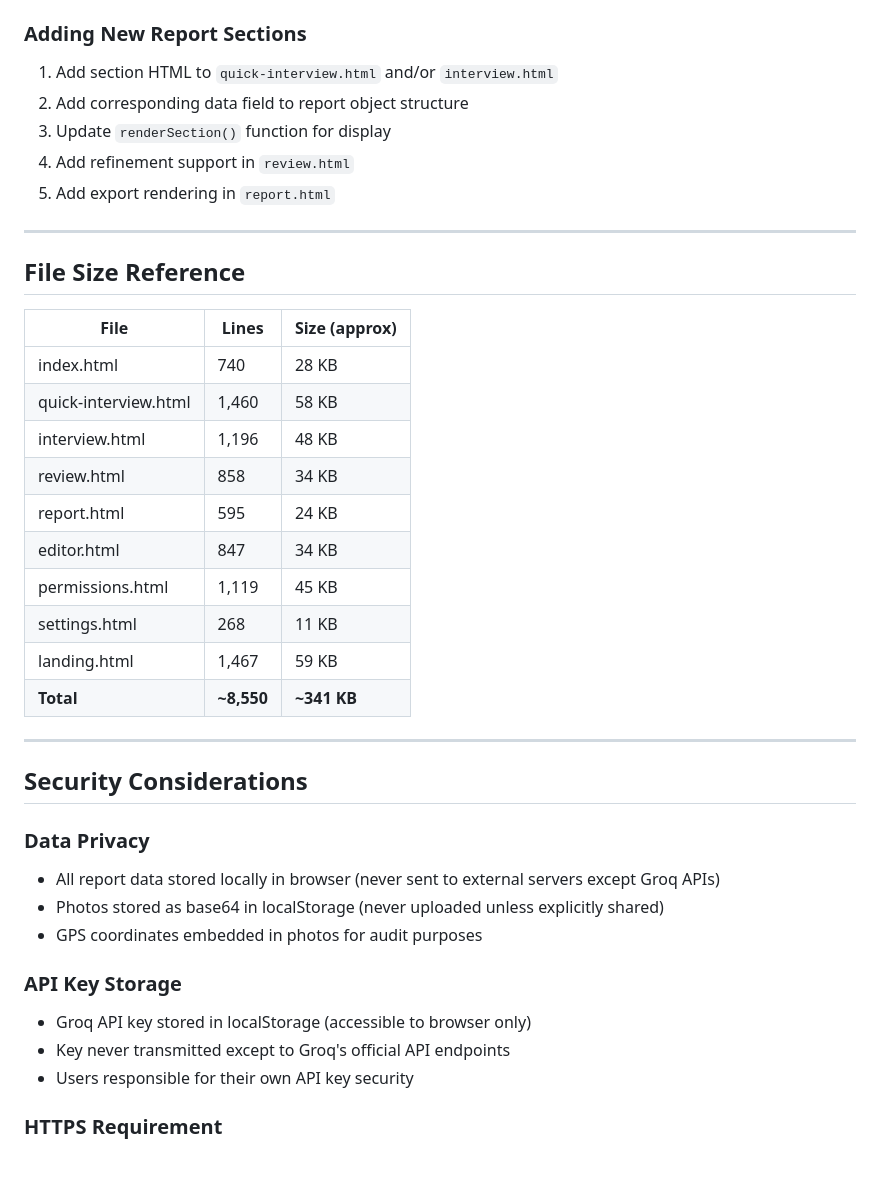
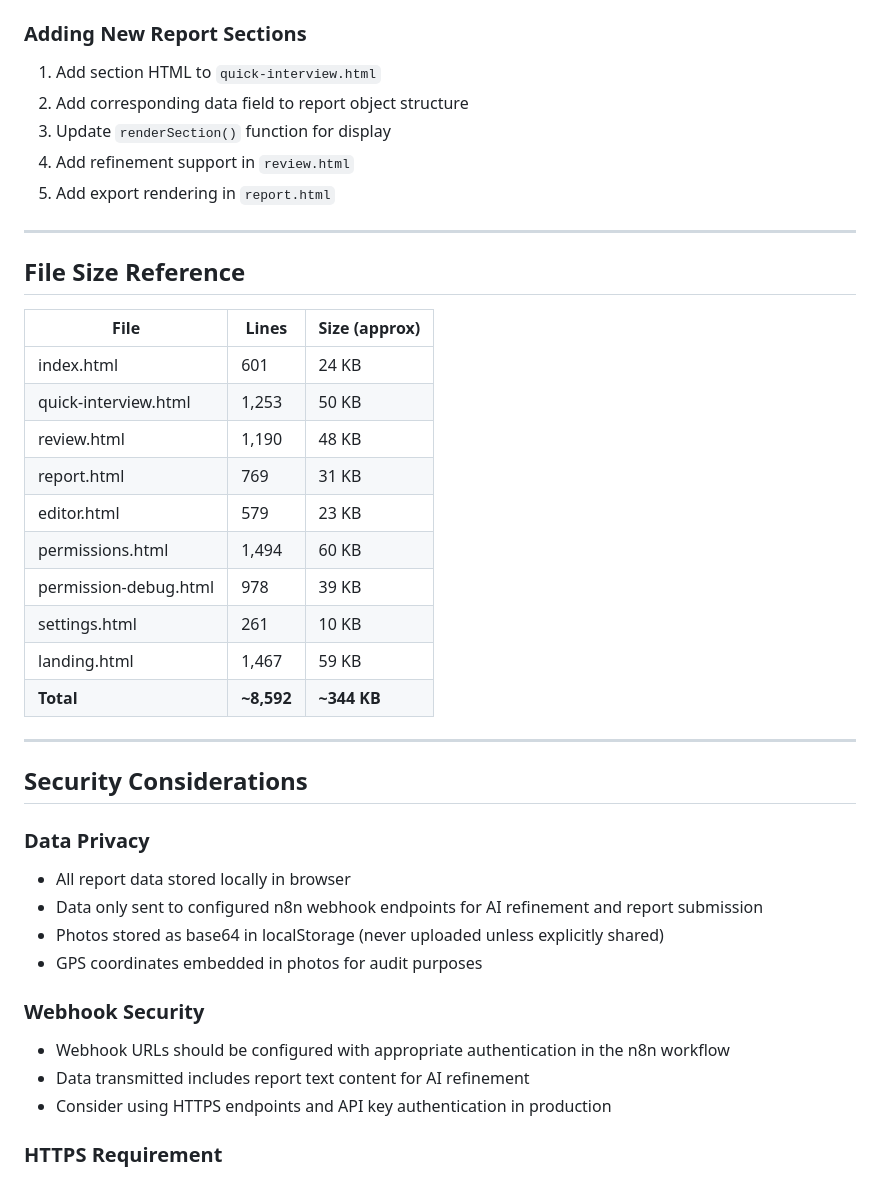
Before and after one commit to jacksonkoerner/feildprov5, a Markdown page: README.md, the part around one of its changes. Drawn GitHub-style.

```diff
--- a/README.md
+++ b/README.md
@@ -531,7 +544,7 @@ npx serve .
 3. Modify report template headers in `report.html`
 
 ### Adding New Report Sections
-1. Add section HTML to `quick-interview.html` and/or `interview.html`
+1. Add section HTML to `quick-interview.html`
 2. Add corresponding data field to report object structure
 3. Update `renderSection()` function for display
 4. Add refinement support in `review.html`
@@ -543,30 +556,31 @@ npx serve .
 
 | File | Lines | Size (approx) |
 |------|-------|---------------|
-| index.html | 740 | 28 KB |
-| quick-interview.html | 1,460 | 58 KB |
-| interview.html | 1,196 | 48 KB |
-| review.html | 858 | 34 KB |
-| report.html | 595 | 24 KB |
-| editor.html | 847 | 34 KB |
-| permissions.html | 1,119 | 45 KB |
-| settings.html | 268 | 11 KB |
+| index.html | 601 | 24 KB |
+| quick-interview.html | 1,253 | 50 KB |
+| review.html | 1,190 | 48 KB |
+| report.html | 769 | 31 KB |
+| editor.html | 579 | 23 KB |
+| permissions.html | 1,494 | 60 KB |
+| permission-debug.html | 978 | 39 KB |
+| settings.html | 261 | 10 KB |
 | landing.html | 1,467 | 59 KB |
-| **Total** | **~8,550** | **~341 KB** |
+| **Total** | **~8,592** | **~344 KB** |
 
 ---
 
 ## Security Considerations
 
 ### Data Privacy
-- All report data stored locally in browser (never sent to external servers except Groq APIs)
+- All report data stored locally in browser
+- Data only sent to configured n8n webhook endpoints for AI refinement and report submission
 - Photos stored as base64 in localStorage (never uploaded unless explicitly shared)
 - GPS coordinates embedded in photos for audit purposes
 
-### API Key Storage
-- Groq API key stored in localStorage (accessible to browser only)
-- Key never transmitted except to Groq's official API endpoints
-- Users responsible for their own API key security
+### Webhook Security
+- Webhook URLs should be configured with appropriate authentication in the n8n workflow
+- Data transmitted includes report text content for AI refinement
+- Consider using HTTPS endpoints and API key authentication in production
 
 ### HTTPS Requirement
 - Camera, microphone, and geolocation APIs require secure context (HTTPS)
```
Also changed, not shown: other parts of README.md (+86 -73 lines).
